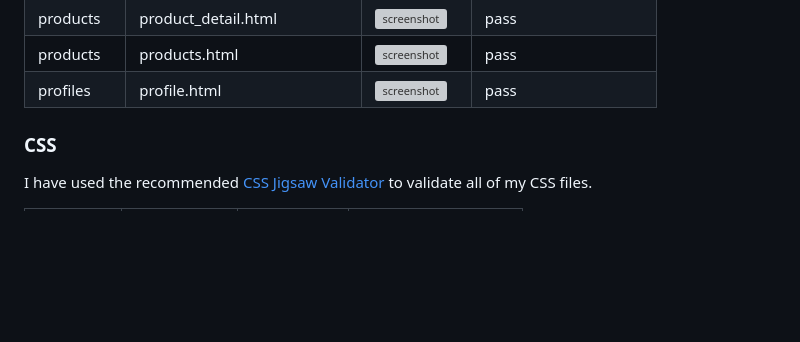
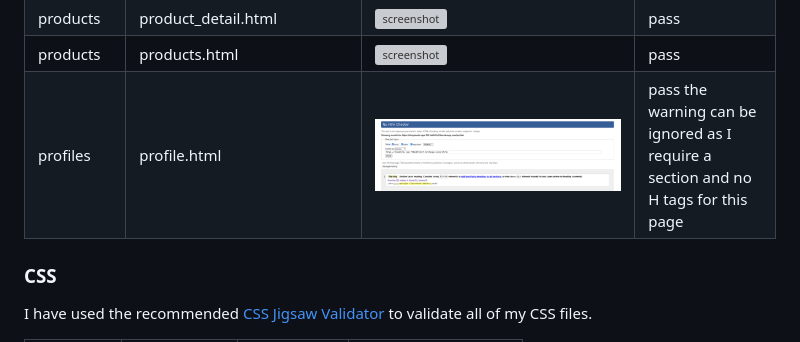
Before and after one commit to MJstephenson/Shopping-app, a Markdown page: TESTING.md, the part around the change. GitHub-like rendering; pictures changed too: documentation/validation/html/profile.html.png (added); blank space fills up the shorter version; grey boxes are pictures that could not be loaded.

Commit message:
Add profile html to TESTING.md

```diff
--- a/TESTING.md
+++ b/TESTING.md
@@ -76,7 +76,7 @@ I have used the recommended [HTML W3C Validator](https://validator.w3.org) to va
 | products | edit_product.html | ![screenshot](documentation/validation/path-to-screenshot.png) | pass |
 | products | product_detail.html | ![screenshot](documentation/validation/html/html-product-details.png) | pass |
 | products | products.html | ![screenshot](documentation/validation/path-to-screenshot.png) | pass |
-| profiles | profile.html | ![screenshot](documentation/validation/path-to-screenshot.png) | pass |
+| profiles | profile.html | ![screenshot](documentation/validation/html/profile.html.png) | pass the warning can be ignored as I require a section and no H tags for this page|
 
 ### CSS
 
```
